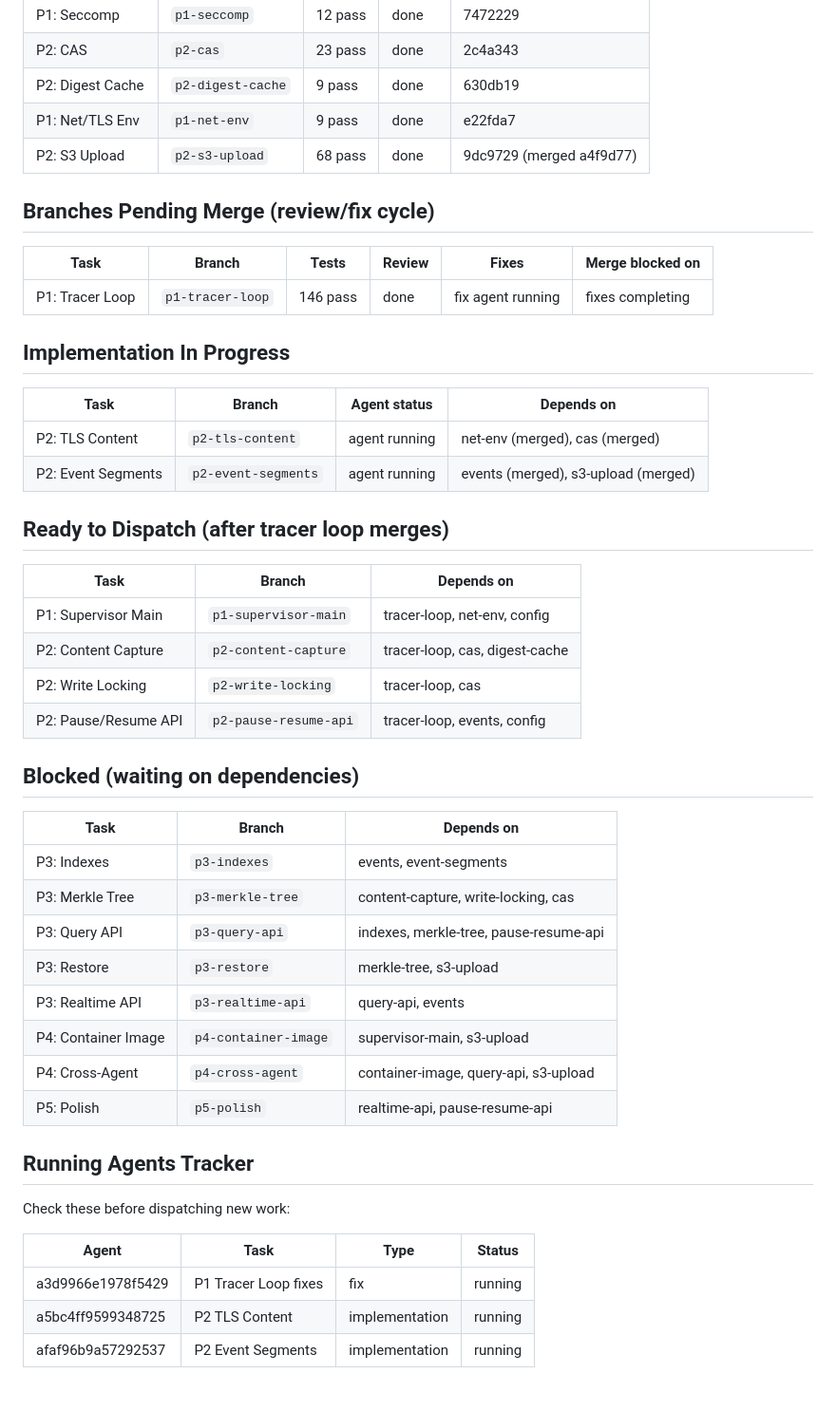
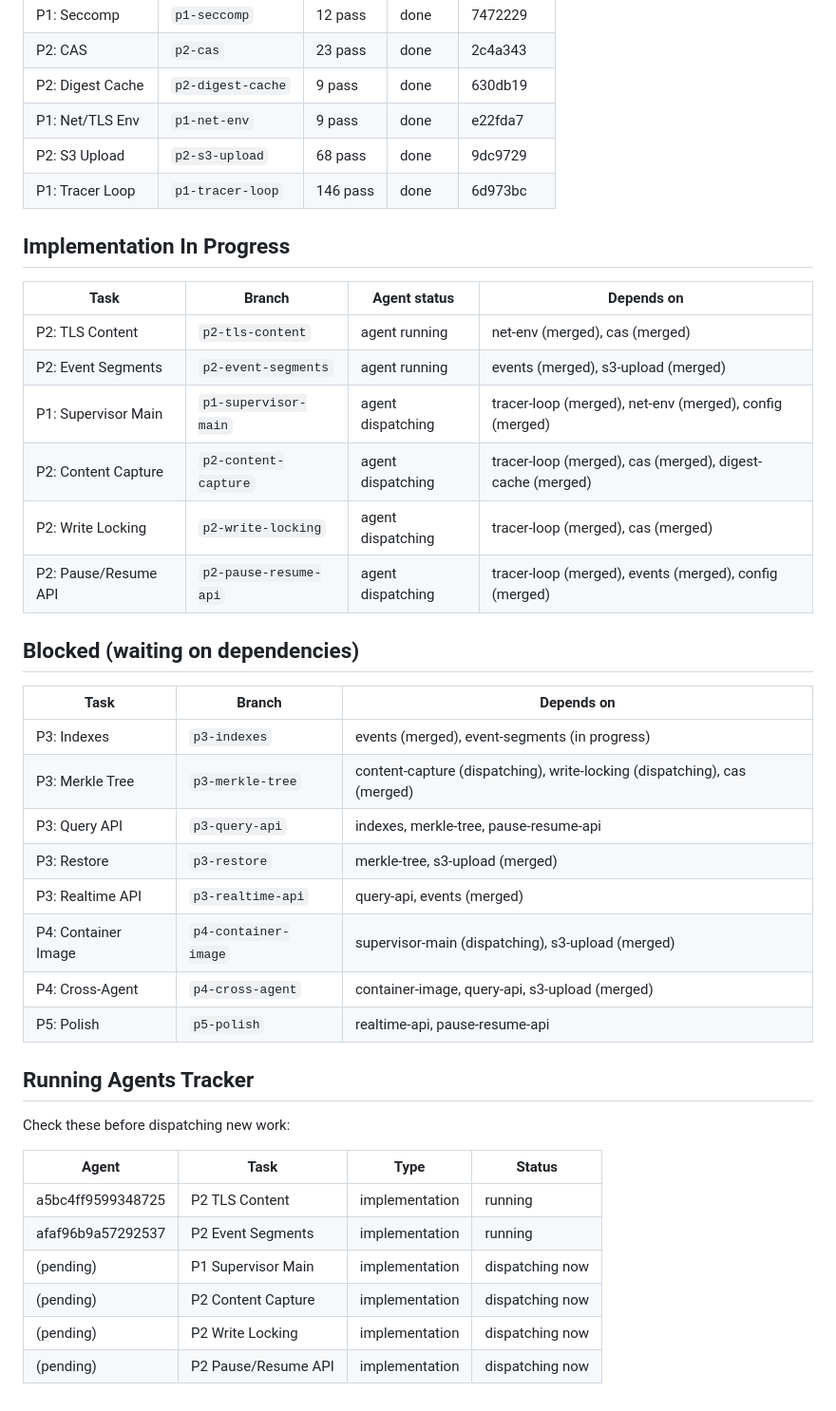
Before and after one commit to zbirenbaum/argus, a Markdown page: docs/tasks/STATUS.md, the part around the change. Shown at 95% size. Drawn GitHub-style.

Commit message:
update STATUS: tracer loop merged, Wave 3 dispatching

```diff
--- a/docs/tasks/STATUS.md
+++ b/docs/tasks/STATUS.md
@@ -31,13 +31,8 @@ When resuming this conversation, starting a new one, or after context compaction
 | P2: CAS | `p2-cas` | 23 pass | done | 2c4a343 |
 | P2: Digest Cache | `p2-digest-cache` | 9 pass | done | 630db19 |
 | P1: Net/TLS Env | `p1-net-env` | 9 pass | done | e22fda7 |
-| P2: S3 Upload | `p2-s3-upload` | 68 pass | done | 9dc9729 (merged a4f9d77) |
-
-## Branches Pending Merge (review/fix cycle)
-
-| Task | Branch | Tests | Review | Fixes | Merge blocked on |
-|-|-|-|-|-|-|
-| P1: Tracer Loop | `p1-tracer-loop` | 146 pass | done | fix agent running | fixes completing |
+| P2: S3 Upload | `p2-s3-upload` | 68 pass | done | 9dc9729 |
+| P1: Tracer Loop | `p1-tracer-loop` | 146 pass | done | 6d973bc |
 
 ## Implementation In Progress
 
@@ -45,27 +40,22 @@ When resuming this conversation, starting a new one, or after context compaction
 |-|-|-|-|
 | P2: TLS Content | `p2-tls-content` | agent running | net-env (merged), cas (merged) |
 | P2: Event Segments | `p2-event-segments` | agent running | events (merged), s3-upload (merged) |
-
-## Ready to Dispatch (after tracer loop merges)
-
-| Task | Branch | Depends on |
-|-|-|-|
-| P1: Supervisor Main | `p1-supervisor-main` | tracer-loop, net-env, config |
-| P2: Content Capture | `p2-content-capture` | tracer-loop, cas, digest-cache |
-| P2: Write Locking | `p2-write-locking` | tracer-loop, cas |
-| P2: Pause/Resume API | `p2-pause-resume-api` | tracer-loop, events, config |
+| P1: Supervisor Main | `p1-supervisor-main` | agent dispatching | tracer-loop (merged), net-env (merged), config (merged) |
+| P2: Content Capture | `p2-content-capture` | agent dispatching | tracer-loop (merged), cas (merged), digest-cache (merged) |
+| P2: Write Locking | `p2-write-locking` | agent dispatching | tracer-loop (merged), cas (merged) |
+| P2: Pause/Resume API | `p2-pause-resume-api` | agent dispatching | tracer-loop (merged), events (merged), config (merged) |
 
 ## Blocked (waiting on dependencies)
 
 | Task | Branch | Depends on |
 |-|-|-|
-| P3: Indexes | `p3-indexes` | events, event-segments |
-| P3: Merkle Tree | `p3-merkle-tree` | content-capture, write-locking, cas |
+| P3: Indexes | `p3-indexes` | events (merged), event-segments (in progress) |
+| P3: Merkle Tree | `p3-merkle-tree` | content-capture (dispatching), write-locking (dispatching), cas (merged) |
 | P3: Query API | `p3-query-api` | indexes, merkle-tree, pause-resume-api |
-| P3: Restore | `p3-restore` | merkle-tree, s3-upload |
-| P3: Realtime API | `p3-realtime-api` | query-api, events |
-| P4: Container Image | `p4-container-image` | supervisor-main, s3-upload |
-| P4: Cross-Agent | `p4-cross-agent` | container-image, query-api, s3-upload |
+| P3: Restore | `p3-restore` | merkle-tree, s3-upload (merged) |
+| P3: Realtime API | `p3-realtime-api` | query-api, events (merged) |
+| P4: Container Image | `p4-container-image` | supervisor-main (dispatching), s3-upload (merged) |
+| P4: Cross-Agent | `p4-cross-agent` | container-image, query-api, s3-upload (merged) |
 | P5: Polish | `p5-polish` | realtime-api, pause-resume-api |
 
 ## Running Agents Tracker
@@ -74,6 +64,9 @@ Check these before dispatching new work:
 
 | Agent | Task | Type | Status |
 |-|-|-|-|
-| a3d9966e1978f5429 | P1 Tracer Loop fixes | fix | running |
 | a5bc4ff9599348725 | P2 TLS Content | implementation | running |
 | afaf96b9a57292537 | P2 Event Segments | implementation | running |
+| (pending) | P1 Supervisor Main | implementation | dispatching now |
+| (pending) | P2 Content Capture | implementation | dispatching now |
+| (pending) | P2 Write Locking | implementation | dispatching now |
+| (pending) | P2 Pause/Resume API | implementation | dispatching now |
```
